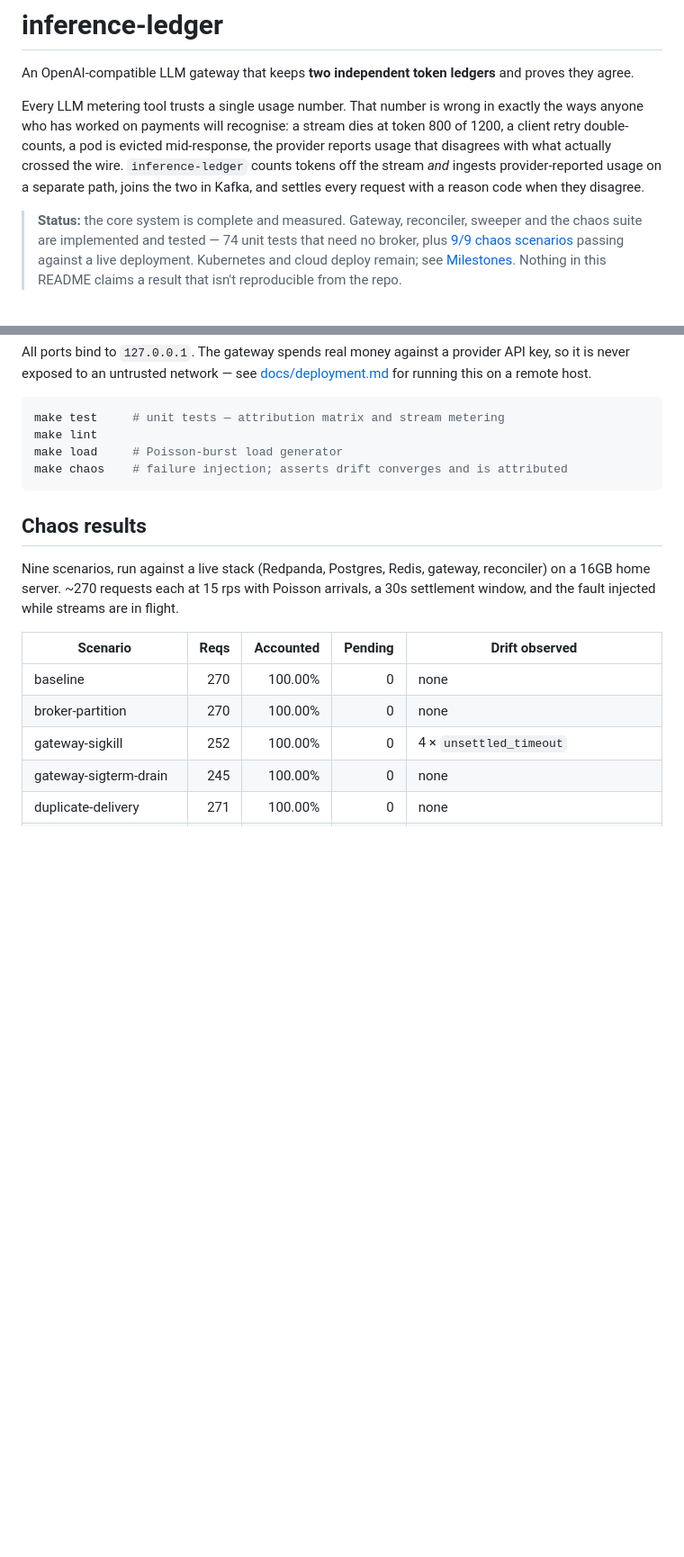
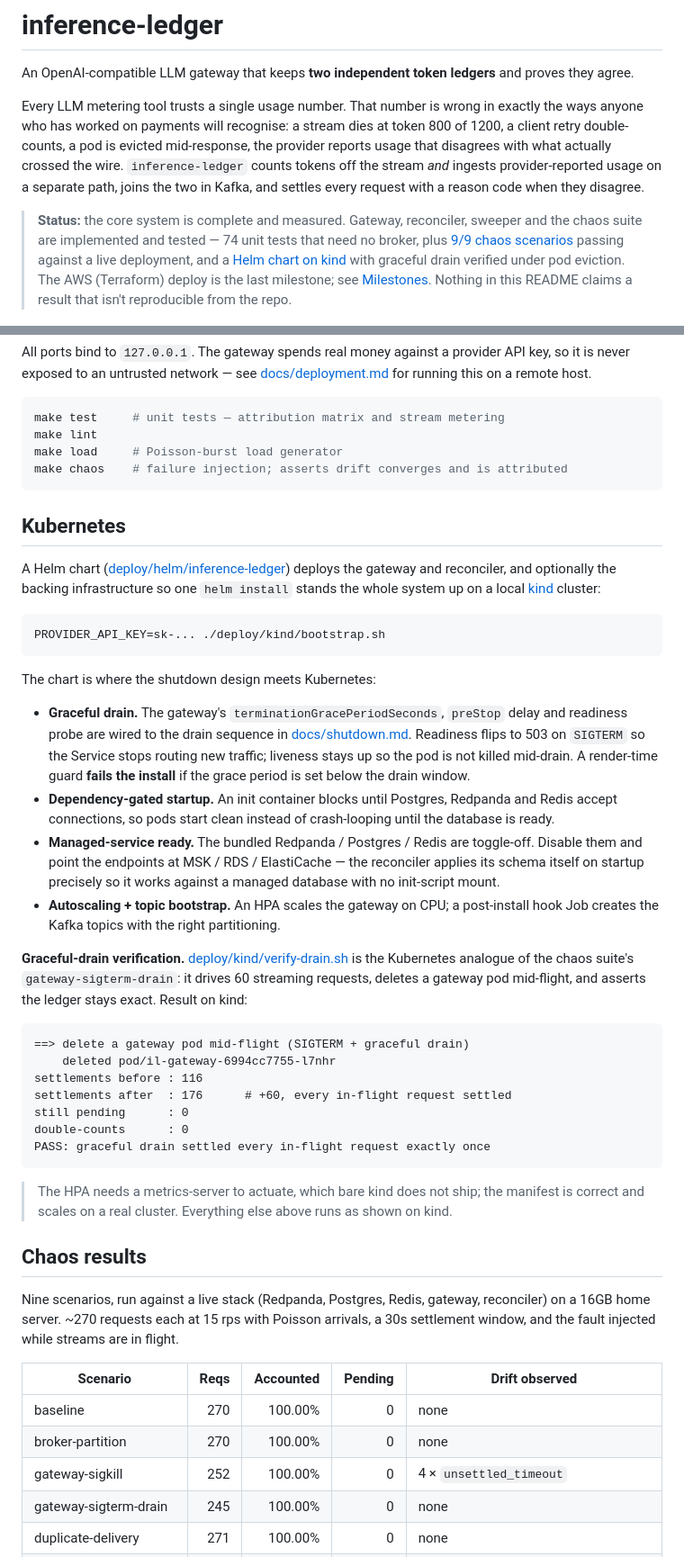
Before and after one commit to kk10-x/inference-ledger, a Markdown page: README.md, 2 parts joined by grey strips. Shown at 90% size. Drawn GitHub-style; blank space fills up the shorter version.

Commit message:
Document Kubernetes deployment: Helm chart, kind, verified graceful drain

````diff
--- a/README.md
+++ b/README.md
@@ -11,9 +11,10 @@ a reason code when they disagree.
 
 > **Status:** the core system is complete and measured. Gateway, reconciler, sweeper and the chaos
 > suite are implemented and tested — 74 unit tests that need no broker, plus
-> [9/9 chaos scenarios](#chaos-results) passing against a live deployment. Kubernetes and cloud
-> deploy remain; see [Milestones](#milestones). Nothing in this README claims a result that isn't
-> reproducible from the repo.
+> [9/9 chaos scenarios](#chaos-results) passing against a live deployment, and a
+> [Helm chart on kind](#kubernetes) with graceful drain verified under pod eviction. The AWS
+> (Terraform) deploy is the last milestone; see [Milestones](#milestones). Nothing in this README
+> claims a result that isn't reproducible from the repo.
 
 ![Reconciliation dashboard](assets/dashboard.png)
 
@@ -131,6 +132,48 @@ make load     # Poisson-burst load generator
 make chaos    # failure injection; asserts drift converges and is attributed
 ```
 
+## Kubernetes
+
+A Helm chart ([deploy/helm/inference-ledger](deploy/helm/inference-ledger)) deploys the gateway and
+reconciler, and optionally the backing infrastructure so one `helm install` stands the whole system
+up on a local [kind](https://kind.sigs.k8s.io) cluster:
+
+```bash
+PROVIDER_API_KEY=sk-... ./deploy/kind/bootstrap.sh
+```
+
+The chart is where the shutdown design meets Kubernetes:
+
+- **Graceful drain.** The gateway's `terminationGracePeriodSeconds`, `preStop` delay and readiness
+  probe are wired to the drain sequence in [docs/shutdown.md](docs/shutdown.md). Readiness flips to
+  503 on `SIGTERM` so the Service stops routing new traffic; liveness stays up so the pod is not
+  killed mid-drain. A render-time guard **fails the install** if the grace period is set below the
+  drain window.
+- **Dependency-gated startup.** An init container blocks until Postgres, Redpanda and Redis accept
+  connections, so pods start clean instead of crash-looping until the database is ready.
+- **Managed-service ready.** The bundled Redpanda / Postgres / Redis are toggle-off. Disable them and
+  point the endpoints at MSK / RDS / ElastiCache — the reconciler applies its schema itself on
+  startup precisely so it works against a managed database with no init-script mount.
+- **Autoscaling + topic bootstrap.** An HPA scales the gateway on CPU; a post-install hook Job
+  creates the Kafka topics with the right partitioning.
+
+**Graceful-drain verification.** [deploy/kind/verify-drain.sh](deploy/kind/verify-drain.sh) is the
+Kubernetes analogue of the chaos suite's `gateway-sigterm-drain`: it drives 60 streaming requests,
+deletes a gateway pod mid-flight, and asserts the ledger stays exact. Result on kind:
+
+```
+==> delete a gateway pod mid-flight (SIGTERM + graceful drain)
+    deleted pod/il-gateway-6994cc7755-l7nhr
+settlements before : 116
+settlements after  : 176      # +60, every in-flight request settled
+still pending      : 0
+double-counts      : 0
+PASS: graceful drain settled every in-flight request exactly once
+```
+
+> The HPA needs a metrics-server to actuate, which bare kind does not ship; the manifest is correct
+> and scales on a real cluster. Everything else above runs as shown on kind.
+
 ## Chaos results
 
 Nine scenarios, run against a live stack (Redpanda, Postgres, Redis, gateway, reconciler) on a
````
Also changed, not shown: other parts of README.md (+1 -1 lines).
